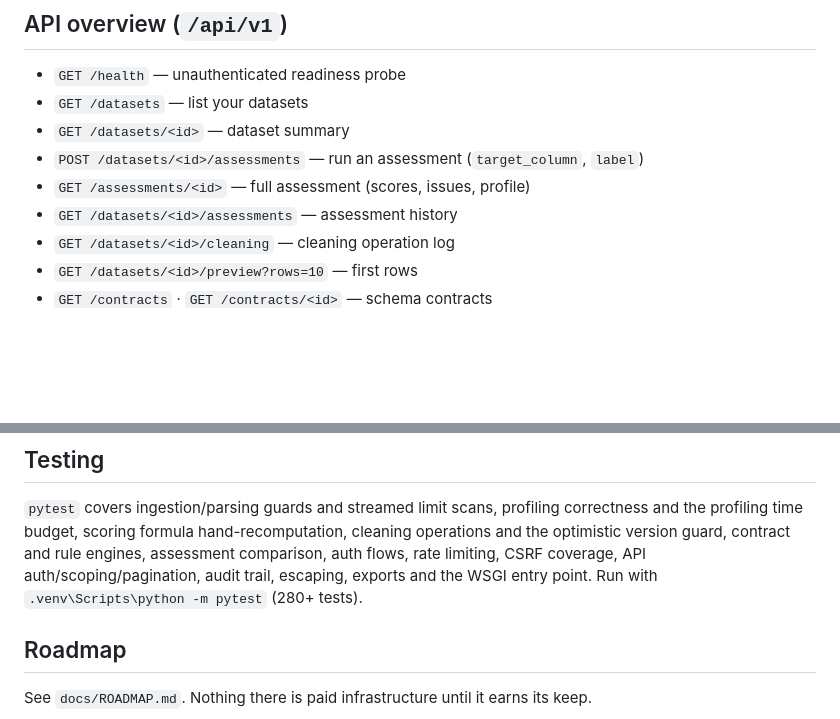
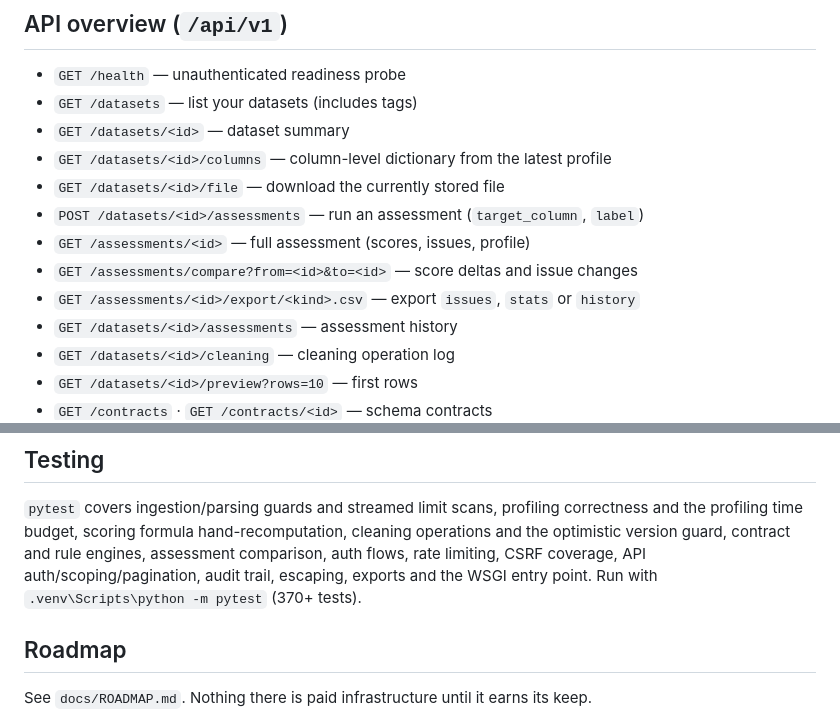
Before and after one commit to Olamieee/DataSure-AI, a Markdown page: README.md, 2 parts joined by grey strips. Drawn GitHub-style; blank space fills up the shorter version.

Commit message:
Refresh README API overview for this session's endpoints

```diff
--- a/README.md
+++ b/README.md
@@ -123,10 +123,14 @@ All configuration is via environment variables (see `.env.example`):
 ## API overview (`/api/v1`)
 
 - `GET /health` — unauthenticated readiness probe
-- `GET /datasets` — list your datasets
+- `GET /datasets` — list your datasets (includes tags)
 - `GET /datasets/<id>` — dataset summary
+- `GET /datasets/<id>/columns` — column-level dictionary from the latest profile
+- `GET /datasets/<id>/file` — download the currently stored file
 - `POST /datasets/<id>/assessments` — run an assessment (`target_column`, `label`)
 - `GET /assessments/<id>` — full assessment (scores, issues, profile)
+- `GET /assessments/compare?from=<id>&to=<id>` — score deltas and issue changes
+- `GET /assessments/<id>/export/<kind>.csv` — export `issues`, `stats` or `history`
 - `GET /datasets/<id>/assessments` — assessment history
 - `GET /datasets/<id>/cleaning` — cleaning operation log
 - `GET /datasets/<id>/preview?rows=10` — first rows
@@ -147,7 +151,7 @@ correctness and the profiling time budget, scoring formula hand-recomputation,
 cleaning operations and the optimistic version guard, contract and rule
 engines, assessment comparison, auth flows, rate limiting, CSRF coverage,
 API auth/scoping/pagination, audit trail, escaping, exports and the WSGI
-entry point. Run with `.venv\Scripts\python -m pytest` (280+ tests).
+entry point. Run with `.venv\Scripts\python -m pytest` (370+ tests).
 
 ## Roadmap
 
```
